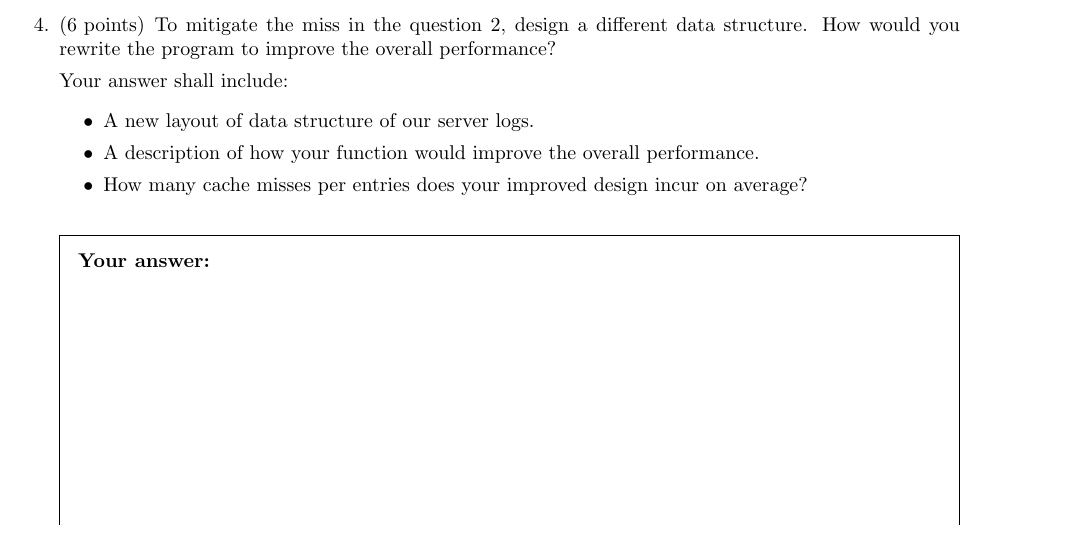
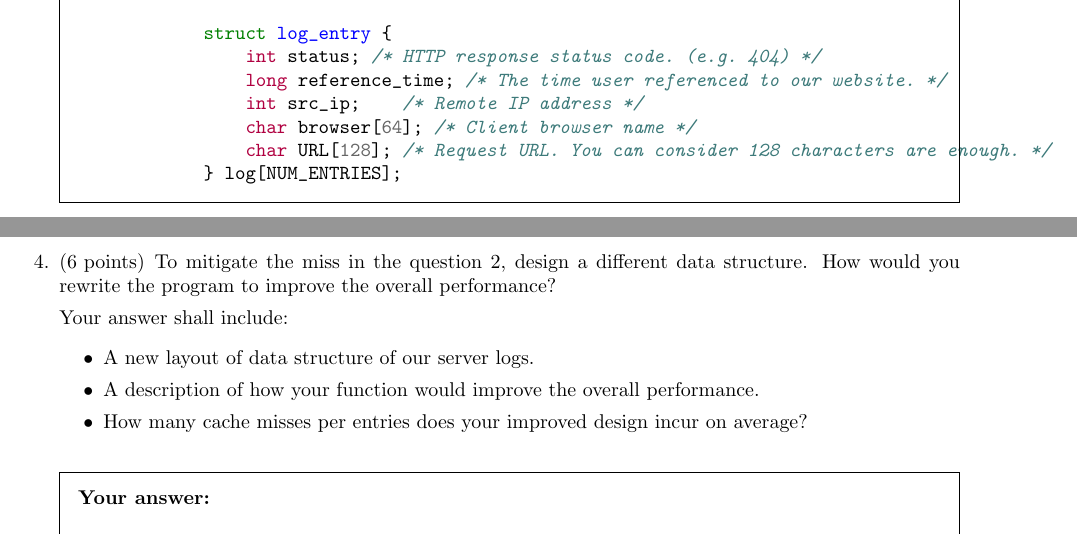
Before and after one commit to yuhehao/CS110_CAI_hw, a LaTeX problem sheet (hw6/main.tex, which reads hw6/practical.tex): part of page 9 of 10 before the commit and two parts of pages 8 and 9 of 10 after it, the two joined at a grey line, cut at the place of the change. Compiled offline with pdfLaTeX.

Commit message:
complete hw6

```diff
--- a/hw6/practical.tex
+++ b/hw6/practical.tex
@@ -64,6 +64,15 @@ cache utilization and access locality? Justify your modification.
 {
     \begin{solution}
         \vspace{1in}
+        \begin{minted}{c}
+            struct log_entry {
+                int status; /* HTTP response status code. (e.g. 404) */
+                long reference_time; /* The time user referenced to our website. */
+                int src_ip;    /* Remote IP address */
+                char browser[64]; /* Client browser name */
+                char URL[128]; /* Request URL. You can consider 128 characters are enough. */
+            } log[NUM_ENTRIES];
+        \end{minted}
     \end{solution}
 }
 
@@ -86,7 +95,13 @@ Your answer shall include:
 {
     \begin{solution}
         %%%%%%%%%%%%%% YOUR ANSWER HERE %%%%%%%%%%%%%%%%%%%%%%%%%
-
+        \begin{minted}{c}
+            struct log_entry {
+                int status; /* HTTP response status code. (e.g. 404) */
+                int src_ip;    /* Remote IP address */
+                long reference_time; /* The time user referenced to our website. */
+            } log[NUM_ENTRIES];
+        \end{minted}
         %%%%%%%%%%%%%%%%%%%%%%%%%%%%%%%%%%%%%%%%%%%%%%%%%%%%%%%%%
         \vspace{4in}
     \end{solution}
```
Also changed, not shown: hw6/hw6 (1)(6).pdf (added).
